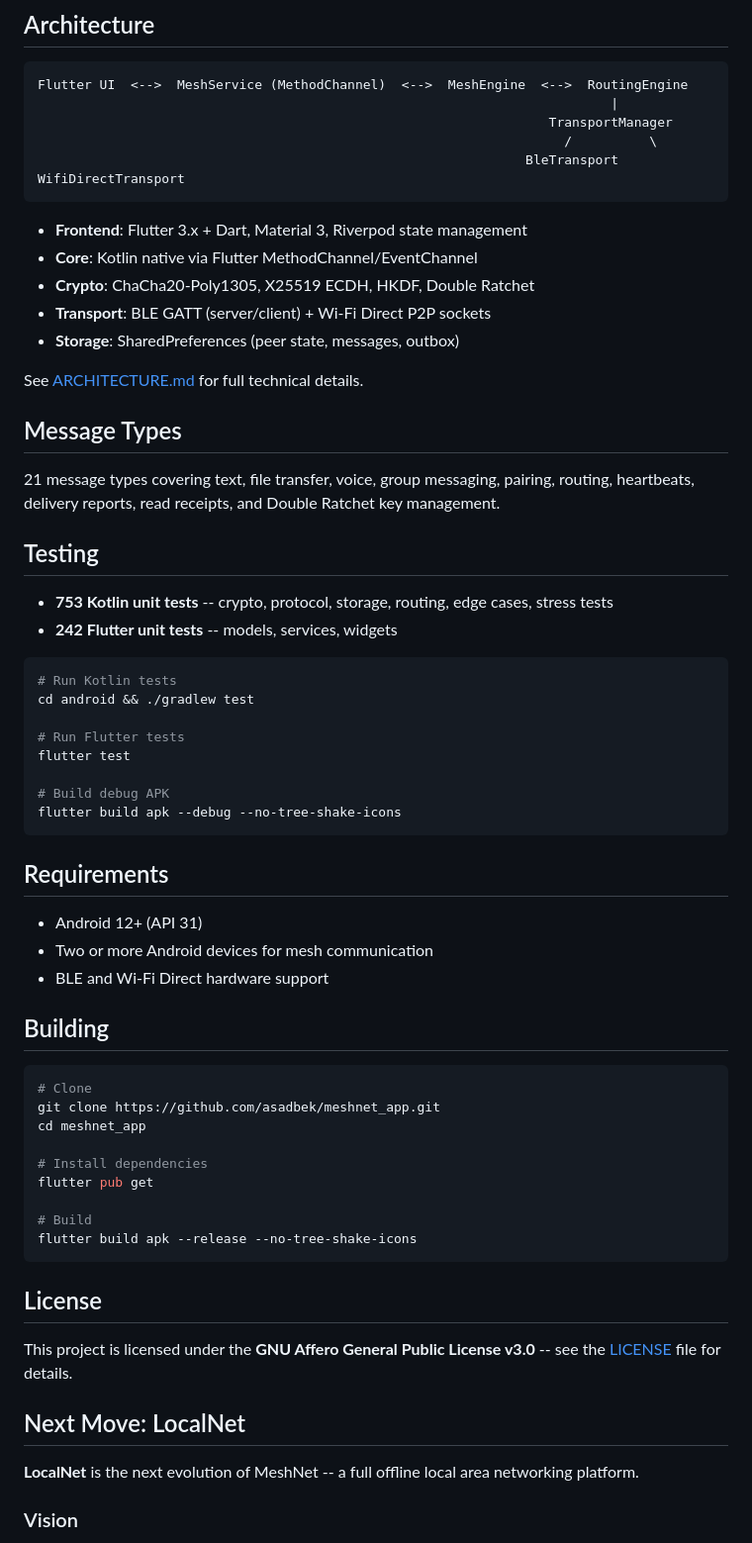
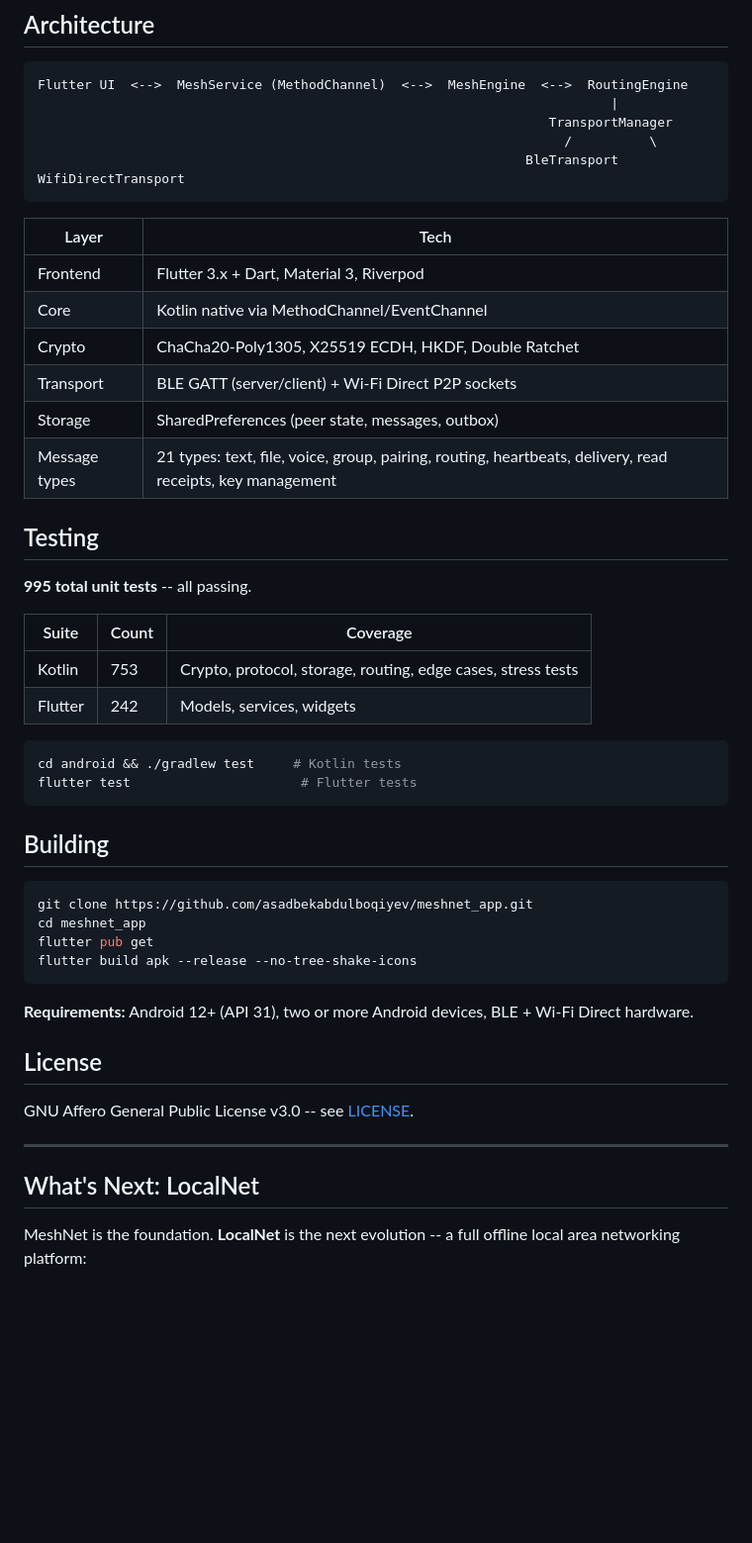
Before and after one commit to asadbekabdulboqiyev/meshnet_app, a Markdown page: README.md, the part around the change printed below. Shown: that part at 99% size. Rendered like a GitHub page; blank space fills up the shorter version.

````diff
--- a/README.md
+++ b/README.md
@@ -28,61 +49,47 @@ Flutter UI  <-->  MeshService (MethodChannel)  <-->  MeshEngine  <-->  RoutingEn
                                                                BleTransport  WifiDirectTransport
 ```
 
-- **Frontend**: Flutter 3.x + Dart, Material 3, Riverpod state management
-- **Core**: Kotlin native via Flutter MethodChannel/EventChannel
-- **Crypto**: ChaCha20-Poly1305, X25519 ECDH, HKDF, Double Ratchet
-- **Transport**: BLE GATT (server/client) + Wi-Fi Direct P2P sockets
-- **Storage**: SharedPreferences (peer state, messages, outbox)
-
-See [ARCHITECTURE.md](ARCHITECTURE.md) for full technical details.
-
-## Message Types
-
-21 message types covering text, file transfer, voice, group messaging, pairing, routing, heartbeats, delivery reports, read receipts, and Double Ratchet key management.
+| Layer | Tech |
+|-------|------|
+| Frontend | Flutter 3.x + Dart, Material 3, Riverpod |
+| Core | Kotlin native via MethodChannel/EventChannel |
+| Crypto | ChaCha20-Poly1305, X25519 ECDH, HKDF, Double Ratchet |
+| Transport | BLE GATT (server/client) + Wi-Fi Direct P2P sockets |
+| Storage | SharedPreferences (peer state, messages, outbox) |
+| Message types | 21 types: text, file, voice, group, pairing, routing, heartbeats, delivery, read receipts, key management |
 
 ## Testing
 
-- **753 Kotlin unit tests** -- crypto, protocol, storage, routing, edge cases, stress tests
-- **242 Flutter unit tests** -- models, services, widgets
+**995 total unit tests** -- all passing.
+
+| Suite | Count | Coverage |
+|-------|-------|----------|
+| Kotlin | 753 | Crypto, protocol, storage, routing, edge cases, stress tests |
+| Flutter | 242 | Models, services, widgets |
 
 ```bash
-# Run Kotlin tests
-cd android && ./gradlew test
-
-# Run Flutter tests
-flutter test
-
-# Build debug APK
-flutter build apk --debug --no-tree-shake-icons
+cd android && ./gradlew test     # Kotlin tests
+flutter test                      # Flutter tests
 ```
-
-## Requirements
-
-- Android 12+ (API 31)
-- Two or more Android devices for mesh communication
-- BLE and Wi-Fi Direct hardware support
 
 ## Building
 
 ```bash
-# Clone
-git clone https://github.com/asadbek/meshnet_app.git
+git clone https://github.com/asadbekabdulboqiyev/meshnet_app.git
 cd meshnet_app
-
-# Install dependencies
 flutter pub get
-
-# Build
 flutter build apk --release --no-tree-shake-icons
 ```
 
+**Requirements:** Android 12+ (API 31), two or more Android devices, BLE + Wi-Fi Direct hardware.
+
 ## License
 
-This project is licensed under the **GNU Affero General Public License v3.0** -- see the [LICENSE](LICENSE) file for details.
+GNU Affero General Public License v3.0 -- see [LICENSE](LICENSE).
 
-## Next Move: LocalNet
+---
 
-**LocalNet** is the next evolution of MeshNet -- a full offline local area networking platform.
+## What's Next: LocalNet
 
-### Vision
+MeshNet is the foundation. **LocalNet** is the next evolution -- a full offline local area networking platform:
 
````
Also changed, not shown: other parts of README.md (+48 -51 lines), screenshots/01-chats.png (added), screenshots/02-chat.png (added), screenshots/03-network.png (added), screenshots/04-pairing.png (added), screenshots/05-group.png (added), 1 other file.
